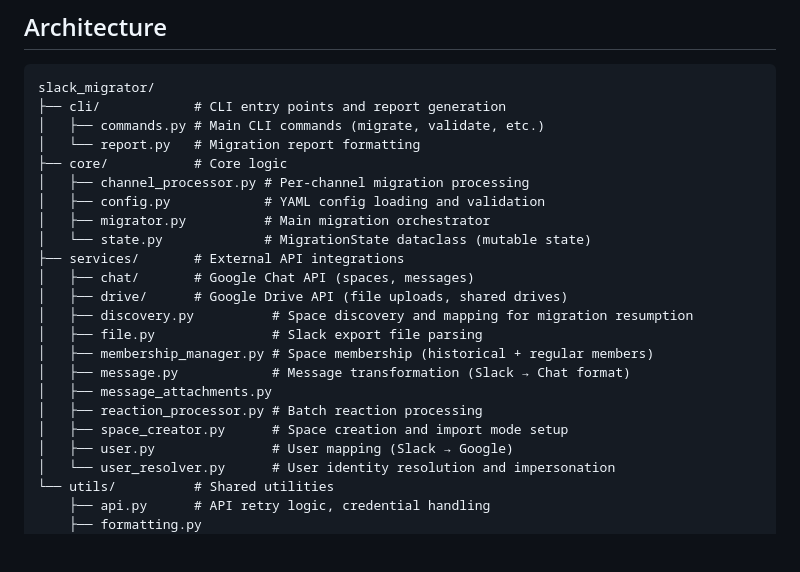
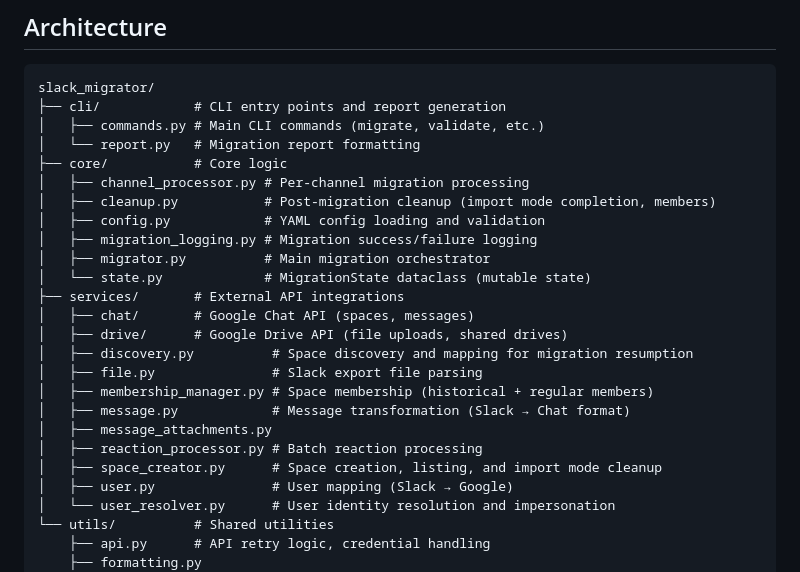
Before and after one commit to nicklamont/slack-chat-migrator, a Markdown page: CLAUDE.md, the part around the change. Rendered like a GitHub page; blank space fills up the shorter version.

Commit message:
docs: update architecture diagram with new extracted modules
Add cleanup.py and migration_logging.py to the core/ listing,
and update space_creator.py description to reflect its expanded scope.

```diff
--- a/CLAUDE.md
+++ b/CLAUDE.md
@@ -11,7 +11,9 @@ slack_migrator/
 │   └── report.py   # Migration report formatting
 ├── core/           # Core logic
 │   ├── channel_processor.py # Per-channel migration processing
+│   ├── cleanup.py           # Post-migration cleanup (import mode completion, members)
 │   ├── config.py            # YAML config loading and validation
+│   ├── migration_logging.py # Migration success/failure logging
 │   ├── migrator.py          # Main migration orchestrator
 │   └── state.py             # MigrationState dataclass (mutable state)
 ├── services/       # External API integrations
@@ -23,7 +25,7 @@ slack_migrator/
 │   ├── message.py            # Message transformation (Slack → Chat format)
 │   ├── message_attachments.py
 │   ├── reaction_processor.py # Batch reaction processing
-│   ├── space_creator.py      # Space creation and import mode setup
+│   ├── space_creator.py      # Space creation, listing, and import mode cleanup
 │   ├── user.py               # User mapping (Slack → Google)
 │   └── user_resolver.py      # User identity resolution and impersonation
 └── utils/          # Shared utilities
```
